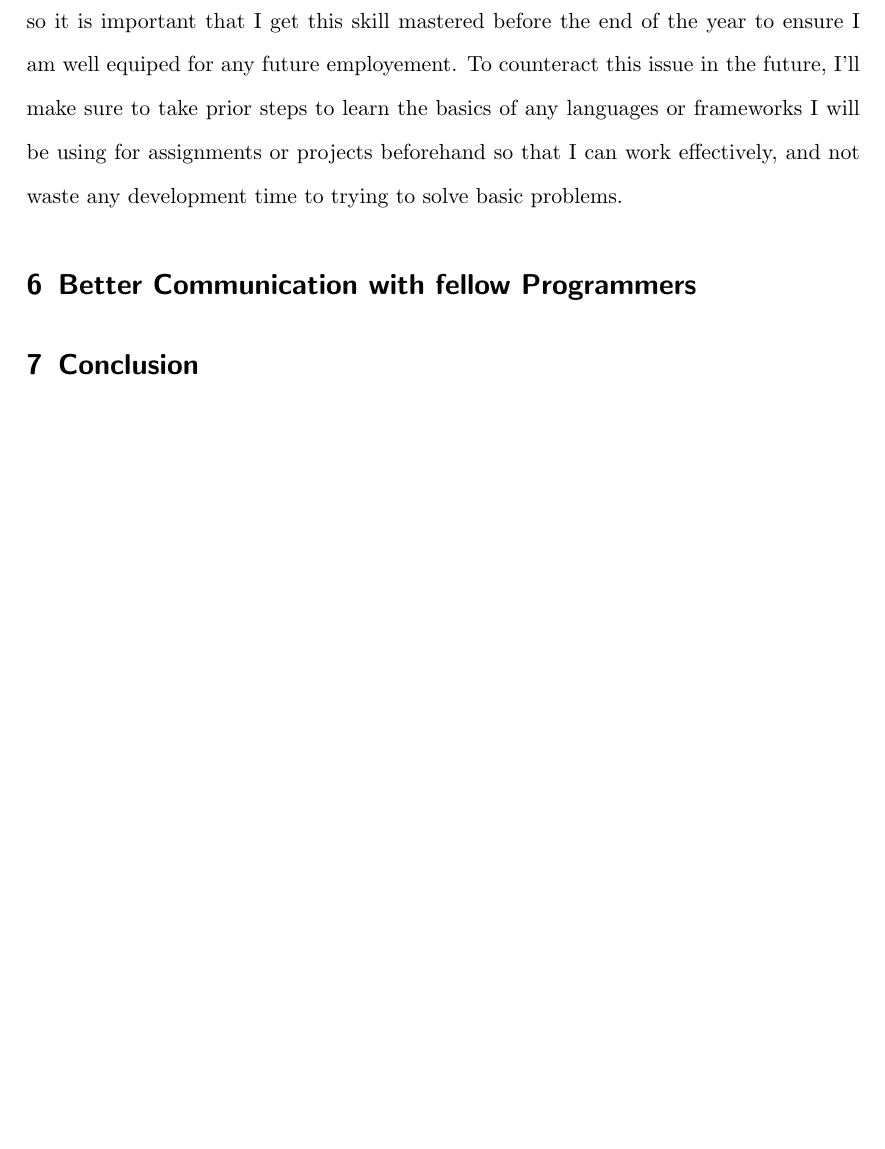
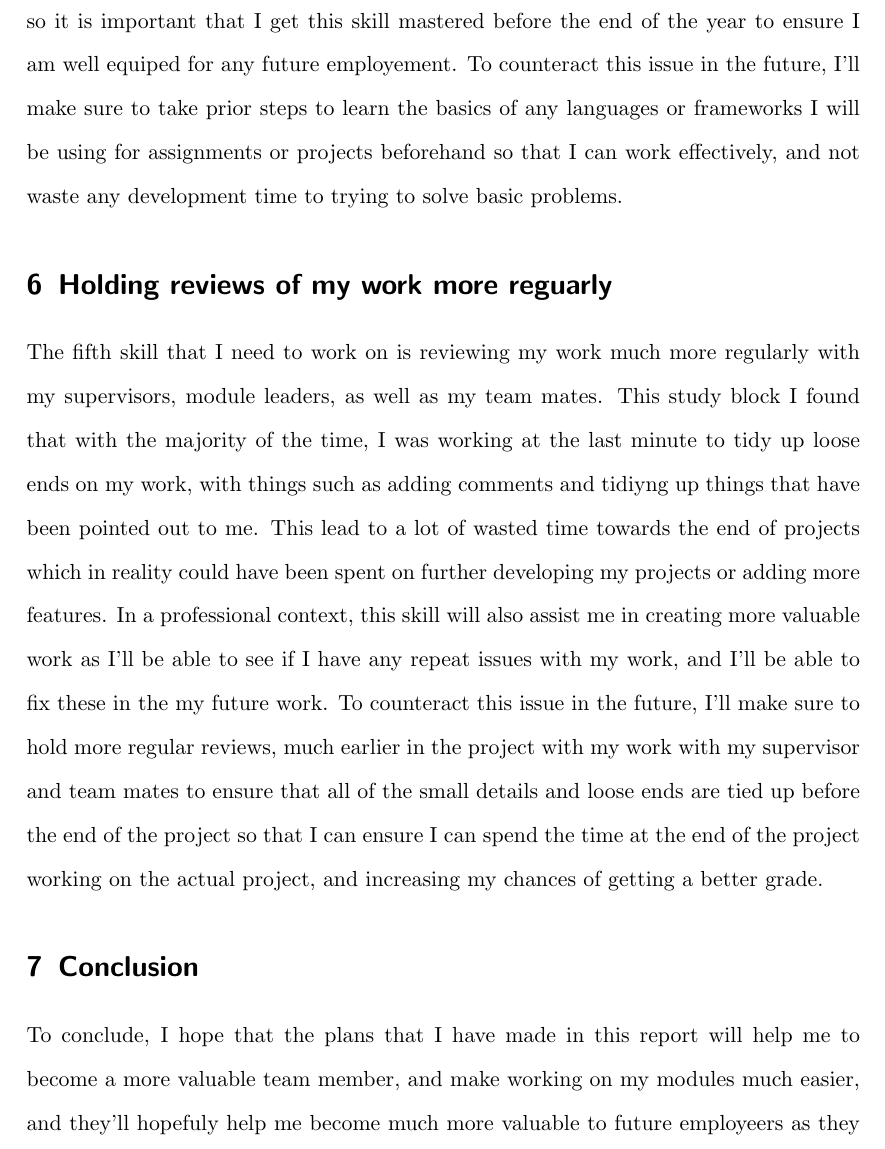
Before and after one commit to jack-maber/comp330---CPD, a LaTeX document (Report/report.tex): part of page 4 of 4 before the commit and part of page 4 of 5 after it, cut so that both start at the same text, the shorter picture padded with empty space. Compiled offline with pdfLaTeX; a missing bibliography style is replaced by a similar one.

Commit message:
Finished

```diff
--- a/Report/report.tex
+++ b/Report/report.tex
@@ -40,12 +40,11 @@ The third skill that came to my attention was my lack of ability to manage time
 The fourth skill that came to my attention was the the lack of effort I put into learning programming languages before undertaking assignments and projects, for example, with the 6502 assignment, I found that most of the problems that I was having could be easily solved with a basic knowledge of the programming language. This made for a lot of wasted time while looking for anwsers, whereas it could be spent on development. In a professional context, lack of knowledge of a programming language could lead to work not getting done on time, which could have a big impact on the overall project progress, so it is important that I get this skill mastered before the end of the year to ensure I am well equiped for any future employement. To counteract this issue in the future, I'll make sure to take prior steps to learn the basics of any languages or frameworks I will be using for assignments or projects beforehand so that I can work effectively, and not waste any development time to trying to solve basic problems.
 
 
-
-\section{Better Communication with fellow Programmers}
-
+\section{Holding reviews of my work more reguarly}
+The fifth skill that I need to work on is reviewing my work much more regularly with my supervisors, module leaders, as well as my team mates. This study block I found that with the majority of the time, I was working at the last minute to tidy up loose ends on my work, with things such as adding comments and tidiyng up things that have been pointed out to me. This lead to a lot of wasted time towards the end of projects which in reality could have been spent on further developing my projects or adding more features. In a professional context, this skill will also assist me in creating more valuable work as I'll be able to see if I have any repeat issues with my work, and I'll be able to fix these in the my future work. To counteract this issue in the future, I'll make sure to hold more regular reviews, much earlier in the project with my work with my supervisor and team mates to ensure that all of the small details and loose ends are tied up before the end of the project so that I can ensure I can spend the time at the end of the project working on the actual project, and increasing my chances of getting a better grade.
 
 \section{Conclusion}
-
+To conclude, I hope that the plans that I have made in this report will help me to become a more valuable team member, and make working on my modules much easier, and they'll hopefuly help me become much more valuable to future employeers as they cover a number of different areas that need to be covered.
 
 
 
```
Also changed, not shown: Report/report.pdf, 4 other files.
